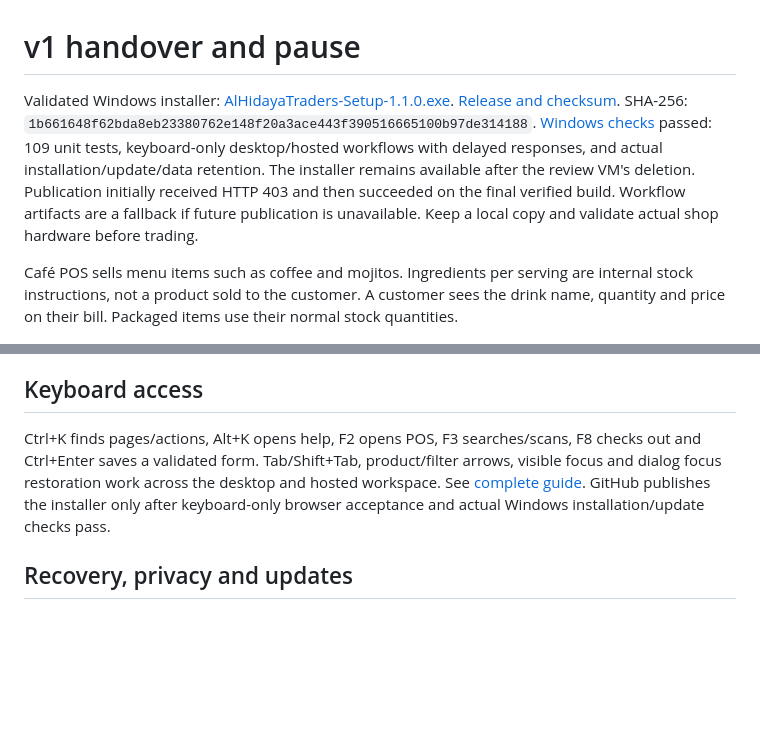
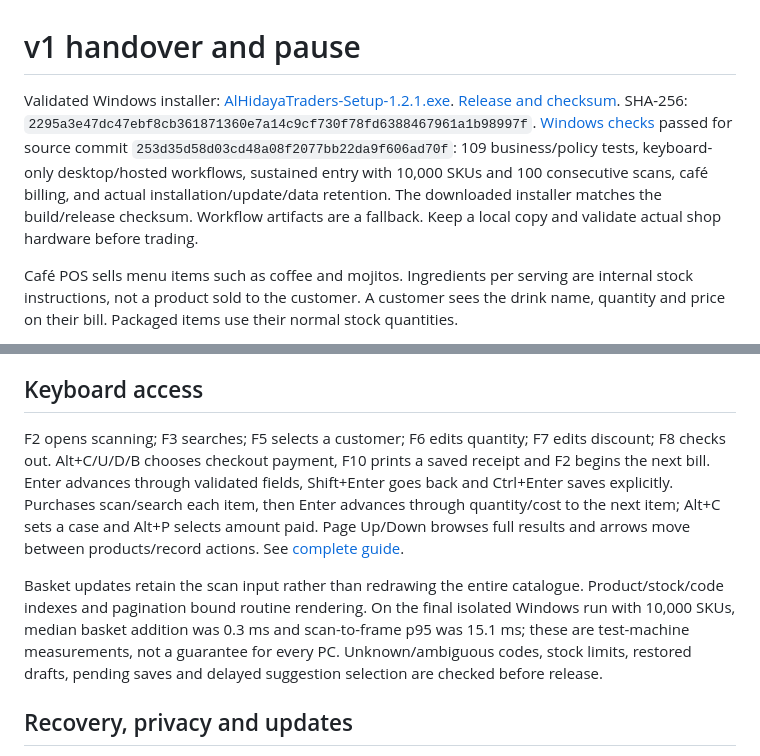
Before and after one commit to Asadf7666/Al-Hadiaya, a Markdown page: docs/HANDOVER.md, 2 parts joined by grey strips. Drawn GitHub-style; blank space fills up the shorter version.

Commit message:
Document verified 1.2.1 Windows release and keyboard performance

```diff
--- a/docs/HANDOVER.md
+++ b/docs/HANDOVER.md
@@ -1,6 +1,6 @@
 # v1 handover and pause
 
-Validated Windows installer: [AlHidayaTraders-Setup-1.1.0.exe](https://github.com/Asadf7666/Al-Hadiaya/releases/download/v1.1.0/AlHidayaTraders-Setup-1.1.0.exe). [Release and checksum](https://github.com/Asadf7666/Al-Hadiaya/releases/tag/v1.1.0). SHA-256: `1b661648f62bda8eb23380762e148f20a3ace443f390516665100b97de314188`. [Windows checks](https://github.com/Asadf7666/Al-Hadiaya/actions/runs/37487290125) passed: 109 unit tests, keyboard-only desktop/hosted workflows with delayed responses, and actual installation/update/data retention. The installer remains available after the review VM's deletion. Publication initially received HTTP 403 and then succeeded on the final verified build. Workflow artifacts are a fallback if future publication is unavailable. Keep a local copy and validate actual shop hardware before trading.
+Validated Windows installer: [AlHidayaTraders-Setup-1.2.1.exe](https://github.com/Asadf7666/Al-Hadiaya/releases/download/v1.2.1/AlHidayaTraders-Setup-1.2.1.exe). [Release and checksum](https://github.com/Asadf7666/Al-Hadiaya/releases/tag/v1.2.1). SHA-256: `2295a3e47dc47ebf8cb361871360e7a14c9cf730f78fd6388467961a1b98997f`. [Windows checks](https://github.com/Asadf7666/Al-Hadiaya/actions/runs/37513878464) passed for source commit `253d35d58d03cd48a08f2077bb22da9f606ad70f`: 109 business/policy tests, keyboard-only desktop/hosted workflows, sustained entry with 10,000 SKUs and 100 consecutive scans, café billing, and actual installation/update/data retention. The downloaded installer matches the build/release checksum. Workflow artifacts are a fallback. Keep a local copy and validate actual shop hardware before trading.
 
 Café POS sells menu items such as coffee and mojitos. Ingredients per serving are internal stock instructions, not a product sold to the customer. A customer sees the drink name, quantity and price on their bill. Packaged items use their normal stock quantities.
 
@@ -30,7 +30,9 @@ Reconcile records on every PC with the saved server backup before enabling a sha
 
 ## Keyboard access
 
-Ctrl+K finds pages/actions, Alt+K opens help, F2 opens POS, F3 searches/scans, F8 checks out and Ctrl+Enter saves a validated form. Tab/Shift+Tab, product/filter arrows, visible focus and dialog focus restoration work across the desktop and hosted workspace. See [complete guide](KEYBOARD.md). GitHub publishes the installer only after keyboard-only browser acceptance and actual Windows installation/update checks pass.
+F2 opens scanning; F3 searches; F5 selects a customer; F6 edits quantity; F7 edits discount; F8 checks out. Alt+C/U/D/B chooses checkout payment, F10 prints a saved receipt and F2 begins the next bill. Enter advances through validated fields, Shift+Enter goes back and Ctrl+Enter saves explicitly. Purchases scan/search each item, then Enter advances through quantity/cost to the next item; Alt+C sets a case and Alt+P selects amount paid. Page Up/Down browses full results and arrows move between products/record actions. See [complete guide](KEYBOARD.md).
+
+Basket updates retain the scan input rather than redrawing the entire catalogue. Product/stock/code indexes and pagination bound routine rendering. On the final isolated Windows run with 10,000 SKUs, median basket addition was 0.3 ms and scan-to-frame p95 was 15.1 ms; these are test-machine measurements, not a guarantee for every PC. Unknown/ambiguous codes, stock limits, restored drafts, pending saves and delayed suggestion selection are checked before release.
 
 ## Recovery, privacy and updates
 
```
